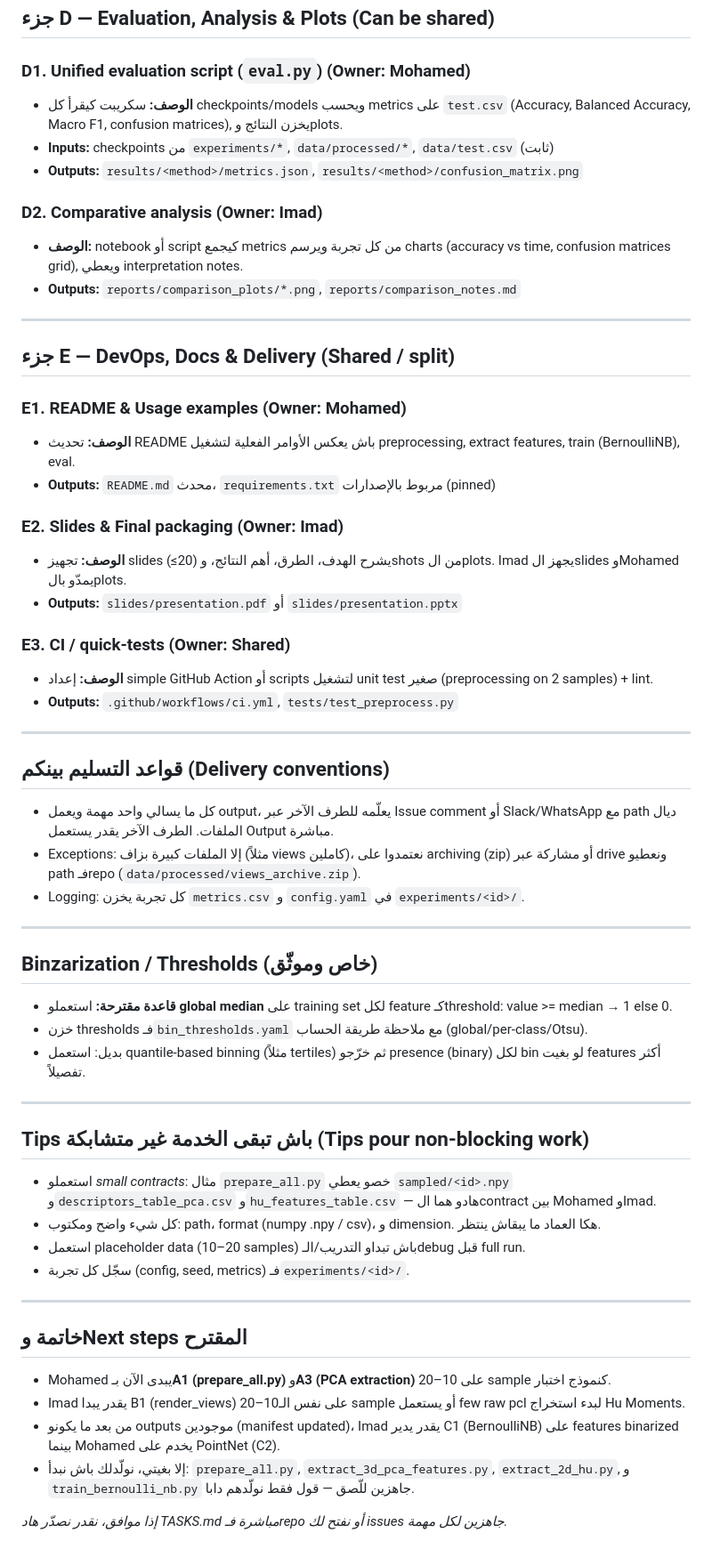
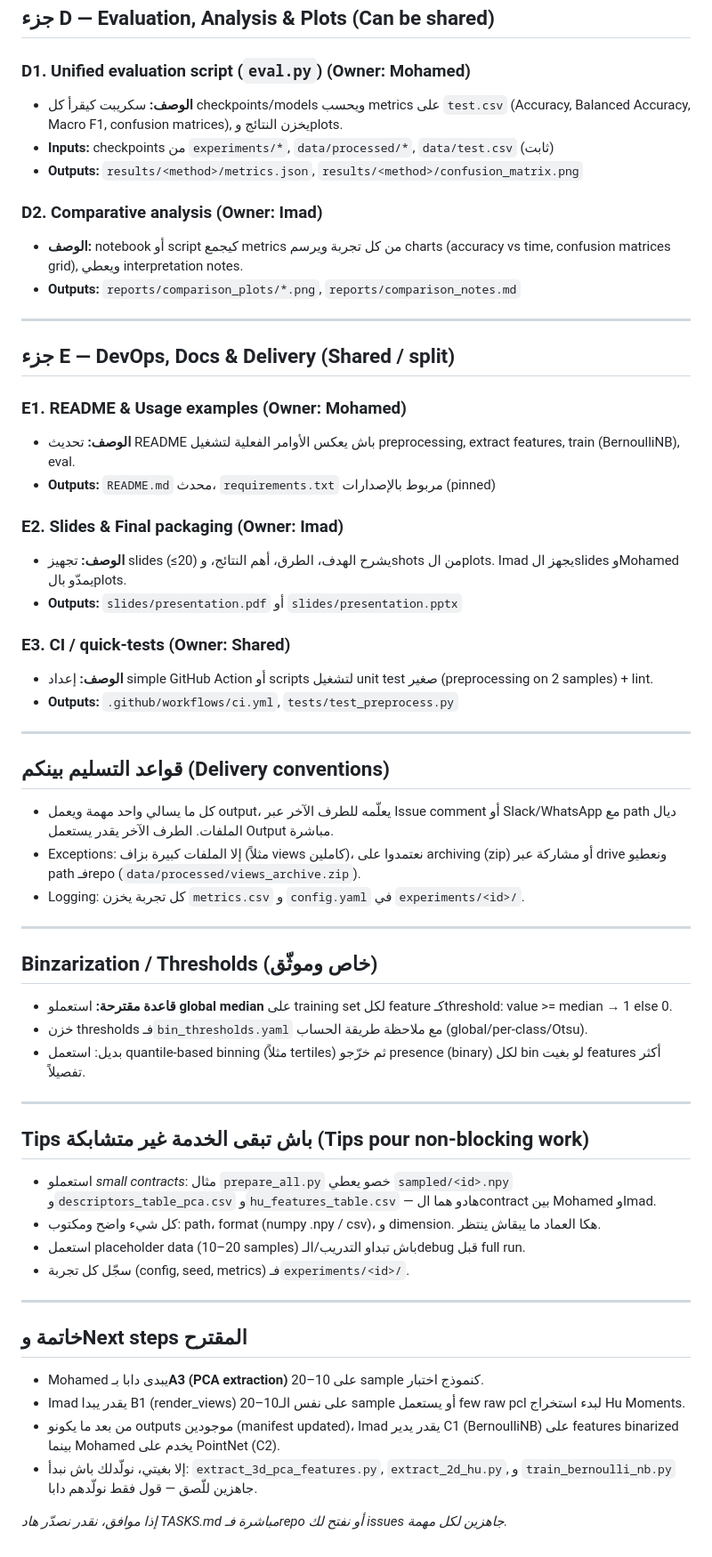
Before and after one commit to mohammedazan/Image-Processing, a Markdown page: TASKS.md, the part around one of its changes. Shown at 89% size. GitHub-like rendering.

```diff
--- a/TASKS.md
+++ b/TASKS.md
@@ -103,60 +141,67 @@
 ## جزء D — Evaluation, Analysis & Plots (Can be shared)
 
 ### D1. Unified evaluation script (`eval.py`) (Owner: Mohamed)
-- **الوصف:** سكريبت كيقرأ كل checkpoints/models ويحسب metrics على `test.csv` (Accuracy, Balanced Accuracy, Macro F1, confusion matrices), يخزن النتائج وplots.
-- **Inputs:** checkpoints من `experiments/*`, `data/processed/*`, `data/test.csv` (ثابت)
-- **Outputs:** `results/<method>/metrics.json`, `results/<method>/confusion_matrix.png`
+
+* **الوصف:** سكريبت كيقرأ كل checkpoints/models ويحسب metrics على `test.csv` (Accuracy, Balanced Accuracy, Macro F1, confusion matrices), يخزن النتائج وplots.
+* **Inputs:** checkpoints من `experiments/*`, `data/processed/*`, `data/test.csv` (ثابت)
+* **Outputs:** `results/<method>/metrics.json`, `results/<method>/confusion_matrix.png`
 
 ### D2. Comparative analysis (Owner: Imad)
-- **الوصف:** notebook أو script كيجمع metrics من كل تجربة ويرسم charts (accuracy vs time, confusion matrices grid), ويعطي interpretation notes.
-- **Outputs:** `reports/comparison_plots/*.png`, `reports/comparison_notes.md`
+
+* **الوصف:** notebook أو script كيجمع metrics من كل تجربة ويرسم charts (accuracy vs time, confusion matrices grid), ويعطي interpretation notes.
+* **Outputs:** `reports/comparison_plots/*.png`, `reports/comparison_notes.md`
 
 ---
 
 ## جزء E — DevOps, Docs & Delivery (Shared / split)
 
 ### E1. README & Usage examples (Owner: Mohamed)
-- **الوصف:** تحديث README باش يعكس الأوامر الفعلية لتشغيل preprocessing, extract features, train (BernoulliNB), eval.
-- **Outputs:** `README.md` محدث، `requirements.txt` مربوط بالإصدارات (pinned)
+
+* **الوصف:** تحديث README باش يعكس الأوامر الفعلية لتشغيل preprocessing, extract features, train (BernoulliNB), eval.
+* **Outputs:** `README.md` محدث، `requirements.txt` مربوط بالإصدارات (pinned)
 
 ### E2. Slides & Final packaging (Owner: Imad)
-- **الوصف:** تجهيز slides (≤20) يشرح الهدف، الطرق، أهم النتائج، وshots من الplots. Imad يجهز الslides وMohamed يمدّو بالplots.
-- **Outputs:** `slides/presentation.pdf` أو `slides/presentation.pptx`
+
+* **الوصف:** تجهيز slides (≤20) يشرح الهدف، الطرق، أهم النتائج، وshots من الplots. Imad يجهز الslides وMohamed يمدّو بالplots.
+* **Outputs:** `slides/presentation.pdf` أو `slides/presentation.pptx`
 
 ### E3. CI / quick-tests (Owner: Shared)
-- **الوصف:** إعداد simple GitHub Action أو scripts لتشغيل unit test صغير (preprocessing on 2 samples) + lint.
-- **Outputs:** `.github/workflows/ci.yml`, `tests/test_preprocess.py`
+
+* **الوصف:** إعداد simple GitHub Action أو scripts لتشغيل unit test صغير (preprocessing on 2 samples) + lint.
+* **Outputs:** `.github/workflows/ci.yml`, `tests/test_preprocess.py`
 
 ---
 
 ## قواعد التسليم بينكم (Delivery conventions)
 
-- كل ما يسالي واحد مهمة ويعمل output، يعلّمه للطرف الآخر عبر Issue comment أو Slack/WhatsApp مع path ديال الملفات. الطرف الآخر يقدر يستعمل Output مباشرة.
-- Exceptions: إلا الملفات كبيرة بزاف (مثلاً views كاملين)، نعتمدوا على archiving (zip) أو مشاركة عبر drive ونعطيو path فـrepo (`data/processed/views_archive.zip`).
-- Logging: كل تجربة يخزن `metrics.csv` و `config.yaml` في `experiments/<id>/`.
+* كل ما يسالي واحد مهمة ويعمل output، يعلّمه للطرف الآخر عبر Issue comment أو Slack/WhatsApp مع path ديال الملفات. الطرف الآخر يقدر يستعمل Output مباشرة.
+* Exceptions: إلا الملفات كبيرة بزاف (مثلاً views كاملين)، نعتمدوا على archiving (zip) أو مشاركة عبر drive ونعطيو path فـrepo (`data/processed/views_archive.zip`).
+* Logging: كل تجربة يخزن `metrics.csv` و `config.yaml` في `experiments/<id>/`.
 
 ---
 
 ## Binzarization / Thresholds (خاص وموثّق)
-- **قاعدة مقترحة:** استعملو **global median** على training set لكل feature كـthreshold: value >= median → 1 else 0.
-- خزن thresholds فـ`bin_thresholds.yaml` مع ملاحظة طريقة الحساب (global/per-class/Otsu).
-- بديل: استعمل quantile-based binning (مثلاً tertiles) ثم خرّجو presence (binary) لكل bin لو بغيت features أكثر تفصيلاً.
+
+* **قاعدة مقترحة:** استعملو **global median** على training set لكل feature كـthreshold: value >= median → 1 else 0.
+* خزن thresholds فـ`bin_thresholds.yaml` مع ملاحظة طريقة الحساب (global/per-class/Otsu).
+* بديل: استعمل quantile-based binning (مثلاً tertiles) ثم خرّجو presence (binary) لكل bin لو بغيت features أكثر تفصيلاً.
 
 ---
 
 ## Tips باش تبقى الخدمة غير متشابكة (Tips pour non-blocking work)
 
-- استعملو *small contracts*: مثال `prepare_all.py` خصو يعطي `sampled/<id>.npy` و`descriptors_table_pca.csv` و`hu_features_table.csv` — هادو هما الcontract بين Mohamed وImad.
-- كل شيء واضح ومكتوب: path، format (numpy .npy / csv)، و dimension. هكا العماد ما يبقاش ينتظر.
-- استعمل placeholder data (10–20 samples) باش تبداو التدريب/الـdebug قبل full run.
-- سجّل كل تجربة (config, seed, metrics) فـ`experiments/<id>/`.
+* استعملو *small contracts*: مثال `prepare_all.py` خصو يعطي `sampled/<id>.npy` و`descriptors_table_pca.csv` و`hu_features_table.csv` — هادو هما الcontract بين Mohamed وImad.
+* كل شيء واضح ومكتوب: path، format (numpy .npy / csv)، و dimension. هكا العماد ما يبقاش ينتظر.
+* استعمل placeholder data (10–20 samples) باش تبداو التدريب/الـdebug قبل full run.
+* سجّل كل تجربة (config, seed, metrics) فـ`experiments/<id>/`.
 
 ---
 
 ## خاتمة وNext steps المقترح
-- Mohamed يبدى الآن بـ**A1 (prepare_all.py)** و**A3 (PCA extraction)** على 10–20 sample كنموذج اختبار.
-- Imad يقدر يبدا B1 (render_views) على نفس الـ10–20 sample أو يستعمل few raw pcl لبدء استخراج Hu Moments.
-- من بعد ما يكونو outputs موجودين (manifest updated)، Imad يقدر يدير C1 (BernoulliNB) على features binarized بينما Mohamed يخدم على PointNet (C2).
-- إلا بغيتي، نولّدلك باش نبدأ: `prepare_all.py`, `extract_3d_pca_features.py`, `extract_2d_hu.py`, و `train_bernoulli_nb.py` جاهزين للّصق — قول فقط نولّدهم دابا.
+
+* Mohamed يبدى دابا بـ**A3 (PCA extraction)** على 10–20 sample كنموذج اختبار.
+* Imad يقدر يبدا B1 (render\_views) على نفس الـ10–20 sample أو يستعمل few raw pcl لبدء استخراج Hu Moments.
+* من بعد ما يكونو outputs موجودين (manifest updated)، Imad يقدر يدير C1 (BernoulliNB) على features binarized بينما Mohamed يخدم على PointNet (C2).
+* إلا بغيتي، نولّدلك باش نبدأ: `extract_3d_pca_features.py`, `extract_2d_hu.py`, و `train_bernoulli_nb.py` جاهزين للّصق — قول فقط نولّدهم دابا.
 
 *إذا موافق، نقدر نصدّر هاد TASKS.md مباشرة فـrepo أو نفتح لك issues جاهزين لكل مهمة.*
```
Also changed, not shown: other parts of TASKS.md (+87 -49 lines).
